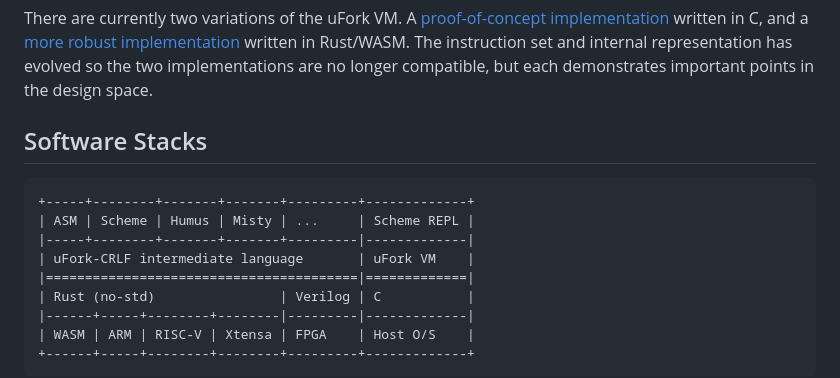
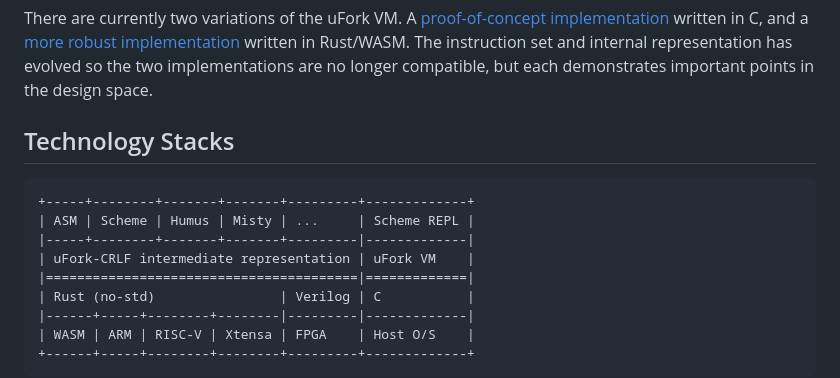
Before and after one commit to organix/uFork, a Markdown page: ufork.md, the part around the change. GitHub-like rendering.

Commit message:
tweak technology stack picture

````diff
--- a/ufork.md
+++ b/ufork.md
@@ -60,13 +60,13 @@ The instruction set and internal representation has evolved
 so the two implementations are no longer compatible,
 but each demonstrates important points in the design space.
 
-## Software Stacks
+## Technology Stacks
 
 ```
 +-----+--------+-------+-------+---------+-------------+
 | ASM | Scheme | Humus | Misty | ...     | Scheme REPL |
 |-----+--------+-------+-------+---------|-------------|
-| uFork-CRLF intermediate language       | uFork VM    |
+| uFork-CRLF intermediate representation | uFork VM    |
 |========================================|=============|
 | Rust (no-std)                | Verilog | C           |
 |------+-----+--------+--------|---------|-------------|
````
